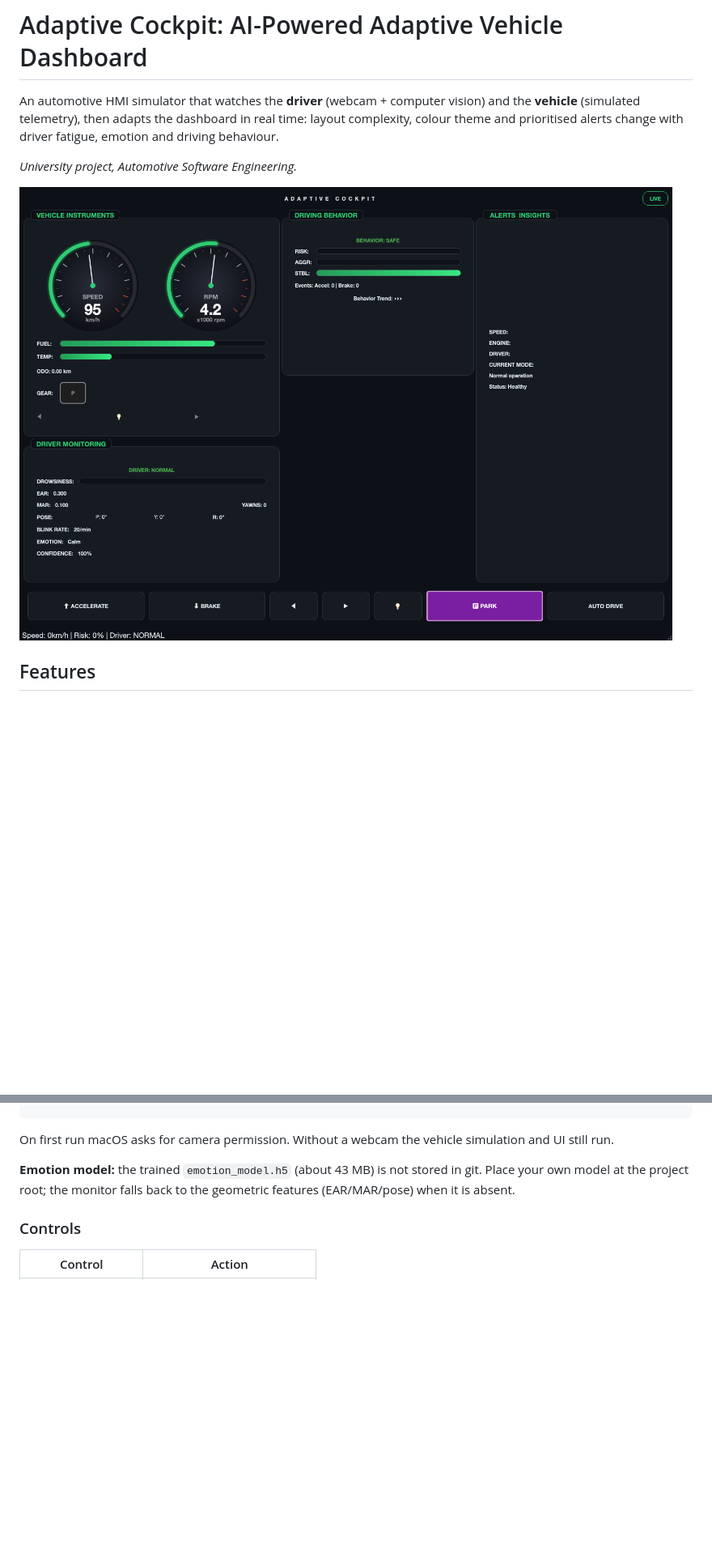
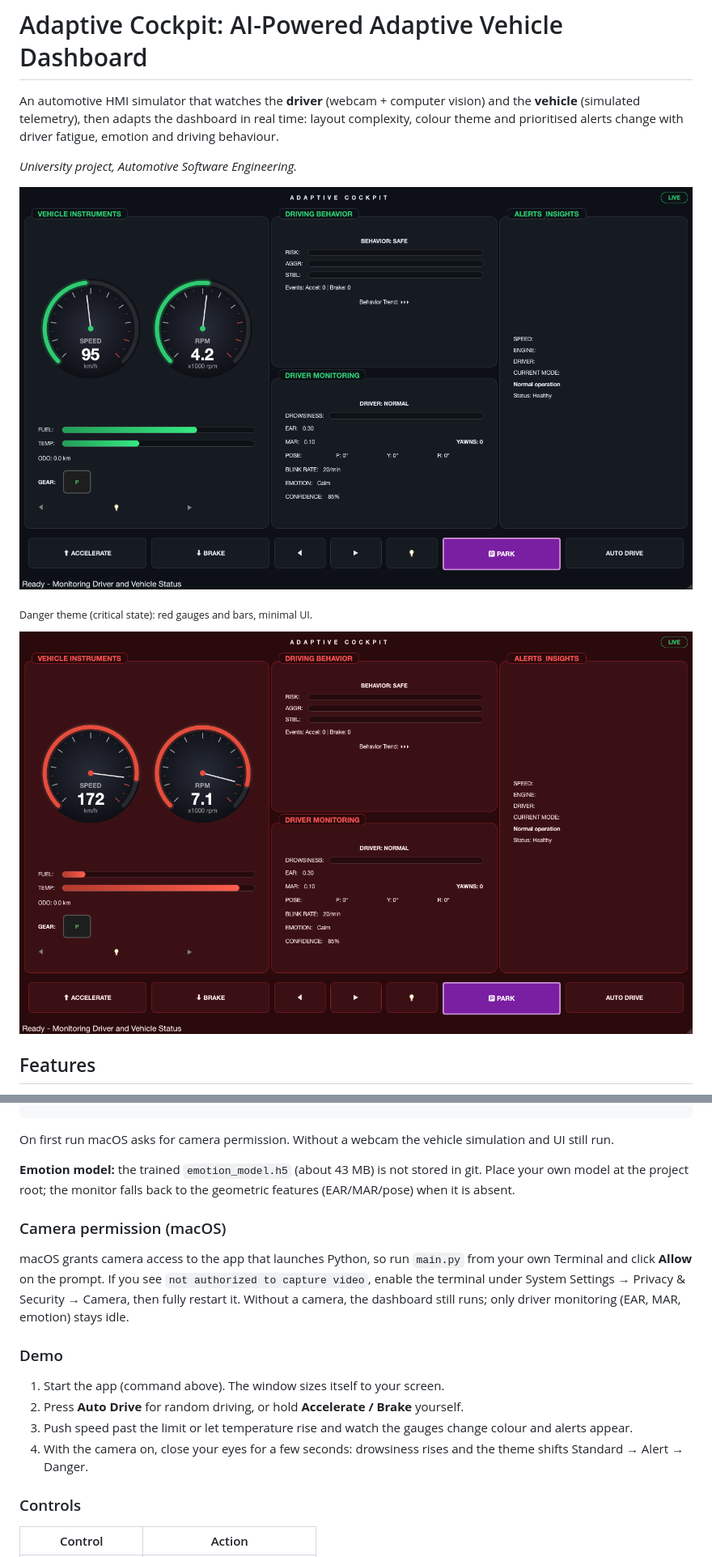
Before and after one commit to JAIdamodharan/adaptive-cockpit-dashboard, a Markdown page: README.md, 2 parts joined by grey strips. Shown: that part at 81% size. Rendered like a GitHub page; pictures changed too: docs/images/dashboard.png, docs/images/theme_danger.png (added); blank space fills up the shorter version.

Commit message:
Update README with demo guide, camera notes and screenshots

```diff
--- a/README.md
+++ b/README.md
@@ -5,6 +5,10 @@ An automotive HMI simulator that watches the **driver** (webcam + computer visio
 *University project, Automotive Software Engineering.*
 
 ![Dashboard](docs/images/dashboard.png)
+
+<sub>Danger theme (critical state): red gauges and bars, minimal UI.</sub>
+
+![Danger theme](docs/images/theme_danger.png)
 
 ## Features
 
@@ -121,6 +125,17 @@ On first run macOS asks for camera permission. Without a webcam the vehicle simu
 
 **Emotion model:** the trained `emotion_model.h5` (about 43 MB) is not stored in git. Place your own model at the project root; the monitor falls back to the geometric features (EAR/MAR/pose) when it is absent.
 
+### Camera permission (macOS)
+
+macOS grants camera access to the app that launches Python, so run `main.py` from your own Terminal and click **Allow** on the prompt. If you see `not authorized to capture video`, enable the terminal under System Settings → Privacy & Security → Camera, then fully restart it. Without a camera, the dashboard still runs; only driver monitoring (EAR, MAR, emotion) stays idle.
+
+### Demo
+
+1. Start the app (command above). The window sizes itself to your screen.
+2. Press **Auto Drive** for random driving, or hold **Accelerate / Brake** yourself.
+3. Push speed past the limit or let temperature rise and watch the gauges change colour and alerts appear.
+4. With the camera on, close your eyes for a few seconds: drowsiness rises and the theme shifts Standard → Alert → Danger.
+
 ### Controls
 
 | Control | Action |
```
